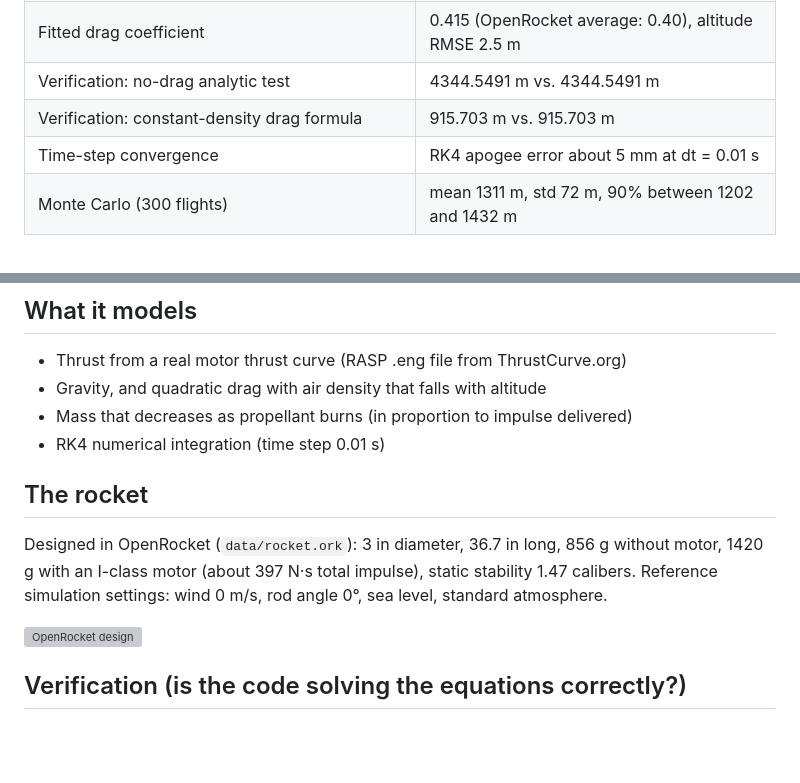
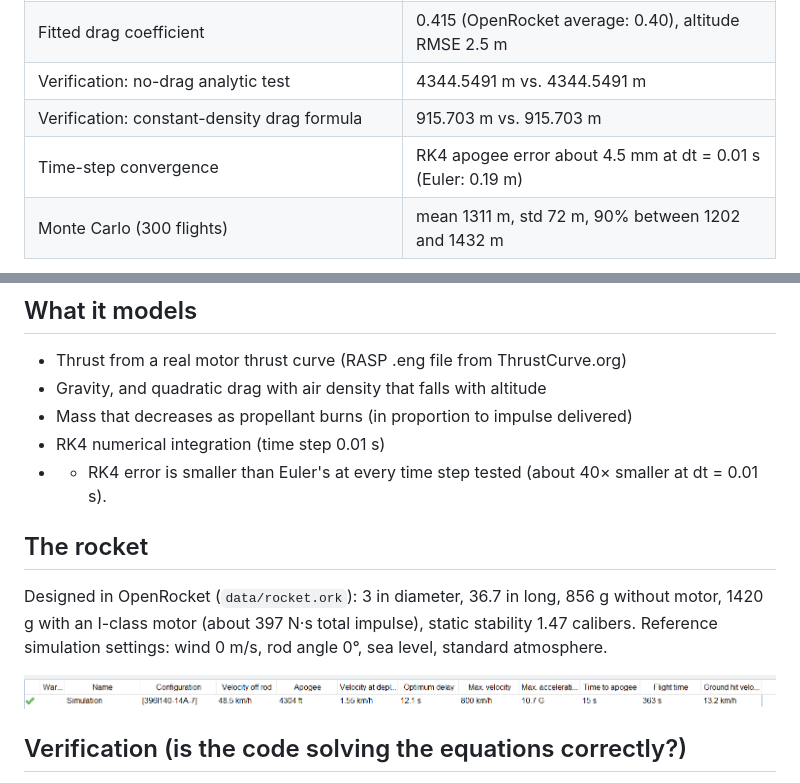
Before and after one commit to suryanshschooltime/rocket-trajectory-simulator, a Markdown page: README.md, 2 parts joined by grey strips. Drawn GitHub-style; pictures changed too: figures/openrocket_simulation.png (added); blank space fills up the shorter version; grey boxes are pictures that could not be loaded.

Commit message:
Add gitignore, print RK4 errors, update README and figures

```diff
--- a/README.md
+++ b/README.md
@@ -8,7 +8,7 @@ A Python simulator that predicts the vertical flight of a model rocket (altitude
 | Fitted drag coefficient | 0.415 (OpenRocket average: 0.40), altitude RMSE 2.5 m |
 | Verification: no-drag analytic test | 4344.5491 m vs. 4344.5491 m |
 | Verification: constant-density drag formula | 915.703 m vs. 915.703 m |
-| Time-step convergence | RK4 apogee error about 5 mm at dt = 0.01 s |
+| Time-step convergence | RK4 apogee error about 4.5 mm at dt = 0.01 s (Euler: 0.19 m) |
 | Monte Carlo (300 flights) | mean 1311 m, std 72 m, 90% between 1202 and 1432 m |
 
 ![Altitude comparison](figures/altitude_comparison.png)
@@ -18,11 +18,12 @@ A Python simulator that predicts the vertical flight of a model rocket (altitude
 - Gravity, and quadratic drag with air density that falls with altitude
 - Mass that decreases as propellant burns (in proportion to impulse delivered)
 - RK4 numerical integration (time step 0.01 s)
+- - RK4 error is smaller than Euler's at every time step tested (about 40× smaller at dt = 0.01 s).
 
 ## The rocket
 Designed in OpenRocket (`data/rocket.ork`): 3 in diameter, 36.7 in long, 856 g without motor, 1420 g with an I-class motor (about 397 N·s total impulse), static stability 1.47 calibers. Reference simulation settings: wind 0 m/s, rod angle 0°, sea level, standard atmosphere.
 
-![OpenRocket design](figures/openrocket_simulation_5.png)
+![OpenRocket design](figures/openrocket_simulation.png)
 
 ## Verification (is the code solving the equations correctly?)
 - With drag turned off, the simulated apogee matches v²/2g exactly.
```
Also changed, not shown: other parts of README.md (+0 -2 lines), figures/Open_rocket_simulation_5.png (deleted), 2 other files.
